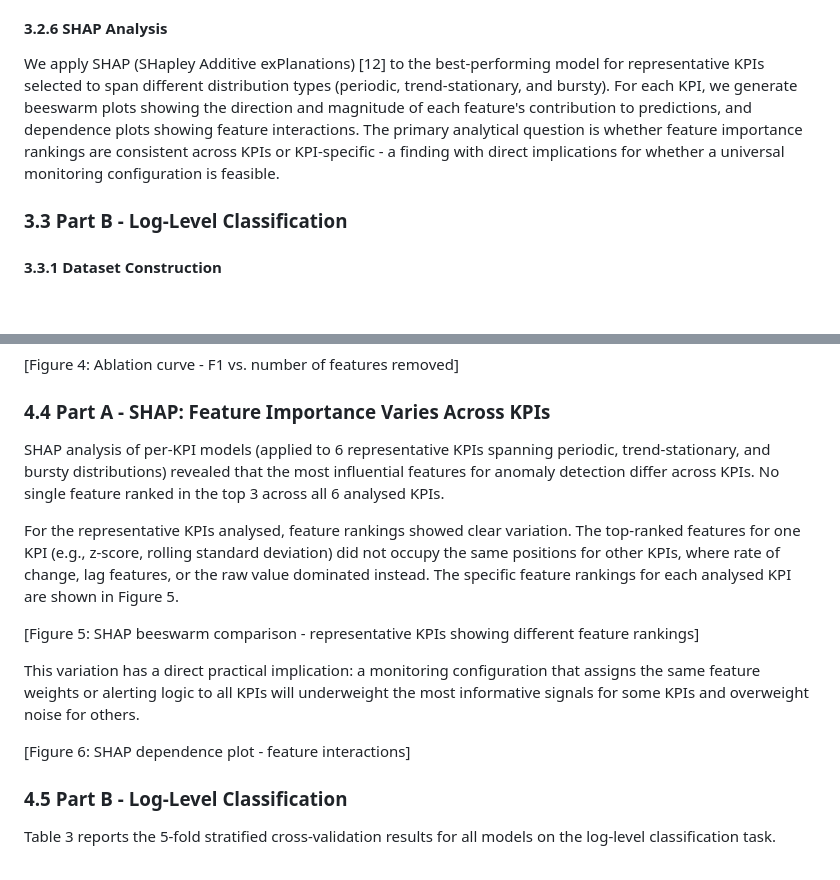
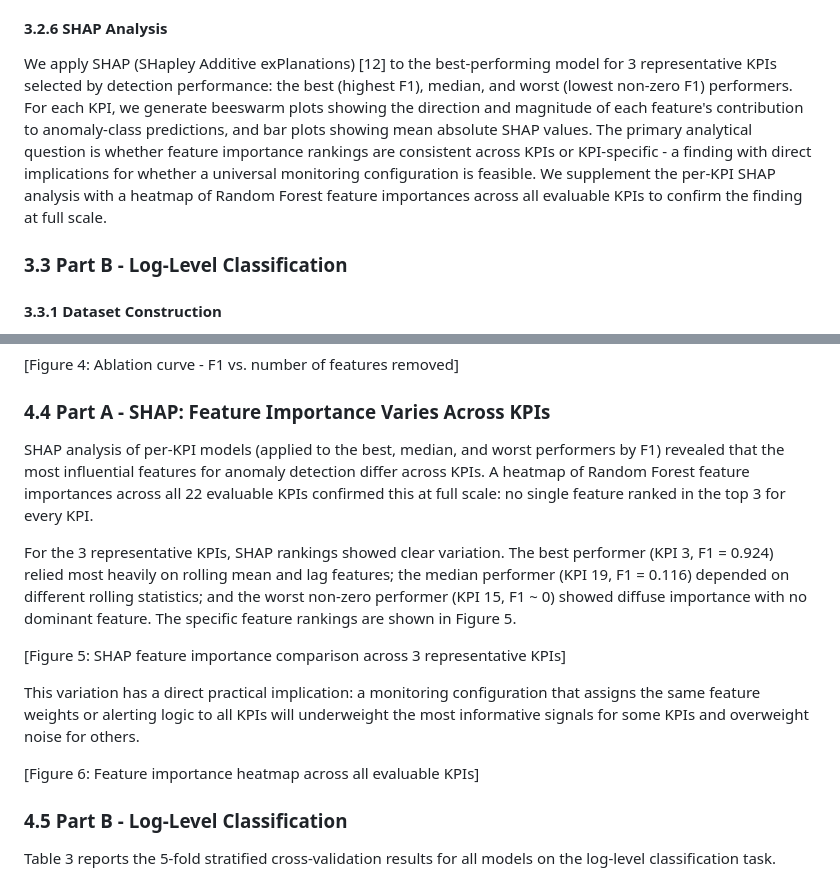
Before and after one commit to IvyMurage/beyond-gut-feel, a Markdown page: paper.md, 2 parts joined by grey strips. GitHub-like rendering; blank space fills up the shorter version.

Commit message:
fix: SHAP section - match notebook (3 KPIs by F1 rank, not 6 by distribution)
- S3.2.6: 6 representative -> 3 (best/median/worst by F1)
  Added mention of full-scale heatmap across all 22 KPIs
- S4.4: updated KPI descriptions to match notebook output
  Figure 6 relabeled as heatmap (not dependence plot)

```diff
--- a/paper.md
+++ b/paper.md
@@ -109,7 +109,7 @@ To quantify feature waste, we conduct an ablation study. We rank all 19 features
 
 #### 3.2.6 SHAP Analysis
 
-We apply SHAP (SHapley Additive exPlanations) [12] to the best-performing model for representative KPIs selected to span different distribution types (periodic, trend-stationary, and bursty). For each KPI, we generate beeswarm plots showing the direction and magnitude of each feature's contribution to predictions, and dependence plots showing feature interactions. The primary analytical question is whether feature importance rankings are consistent across KPIs or KPI-specific - a finding with direct implications for whether a universal monitoring configuration is feasible.
+We apply SHAP (SHapley Additive exPlanations) [12] to the best-performing model for 3 representative KPIs selected by detection performance: the best (highest F1), median, and worst (lowest non-zero F1) performers. For each KPI, we generate beeswarm plots showing the direction and magnitude of each feature's contribution to anomaly-class predictions, and bar plots showing mean absolute SHAP values. The primary analytical question is whether feature importance rankings are consistent across KPIs or KPI-specific - a finding with direct implications for whether a universal monitoring configuration is feasible. We supplement the per-KPI SHAP analysis with a heatmap of Random Forest feature importances across all evaluable KPIs to confirm the finding at full scale.
 
 ### 3.3 Part B - Log-Level Classification
 
@@ -272,15 +272,15 @@ We note that this feature set was constructed with multi-window rolling statisti
 
 ### 4.4 Part A - SHAP: Feature Importance Varies Across KPIs
 
-SHAP analysis of per-KPI models (applied to 6 representative KPIs spanning periodic, trend-stationary, and bursty distributions) revealed that the most influential features for anomaly detection differ across KPIs. No single feature ranked in the top 3 across all 6 analysed KPIs.
+SHAP analysis of per-KPI models (applied to the best, median, and worst performers by F1) revealed that the most influential features for anomaly detection differ across KPIs. A heatmap of Random Forest feature importances across all 22 evaluable KPIs confirmed this at full scale: no single feature ranked in the top 3 for every KPI.
 
-For the representative KPIs analysed, feature rankings showed clear variation. The top-ranked features for one KPI (e.g., z-score, rolling standard deviation) did not occupy the same positions for other KPIs, where rate of change, lag features, or the raw value dominated instead. The specific feature rankings for each analysed KPI are shown in Figure 5.
+For the 3 representative KPIs, SHAP rankings showed clear variation. The best performer (KPI 3, F1 = 0.924) relied most heavily on rolling mean and lag features; the median performer (KPI 19, F1 = 0.116) depended on different rolling statistics; and the worst non-zero performer (KPI 15, F1 ~ 0) showed diffuse importance with no dominant feature. The specific feature rankings are shown in Figure 5.
 
-[Figure 5: SHAP beeswarm comparison - representative KPIs showing different feature rankings]
+[Figure 5: SHAP feature importance comparison across 3 representative KPIs]
 
 This variation has a direct practical implication: a monitoring configuration that assigns the same feature weights or alerting logic to all KPIs will underweight the most informative signals for some KPIs and overweight noise for others.
 
-[Figure 6: SHAP dependence plot - feature interactions]
+[Figure 6: Feature importance heatmap across all evaluable KPIs]
 
 ### 4.5 Part B - Log-Level Classification
 
```
